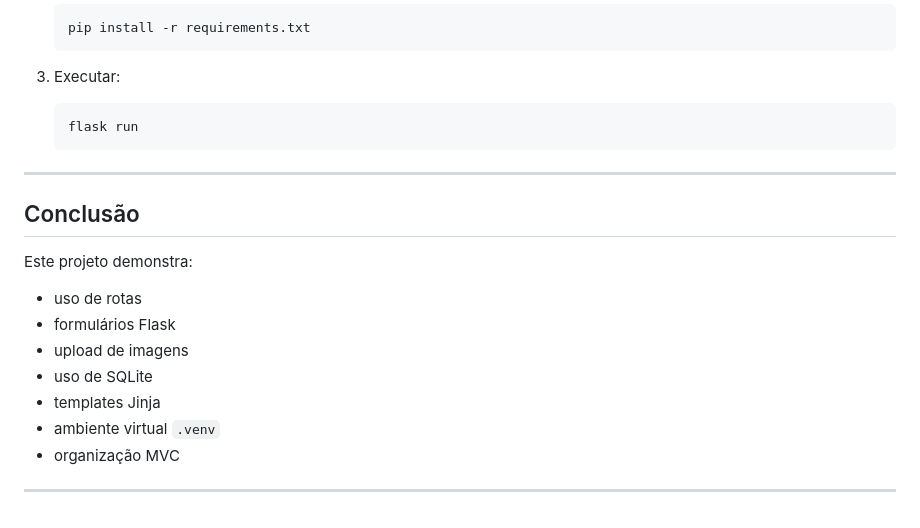
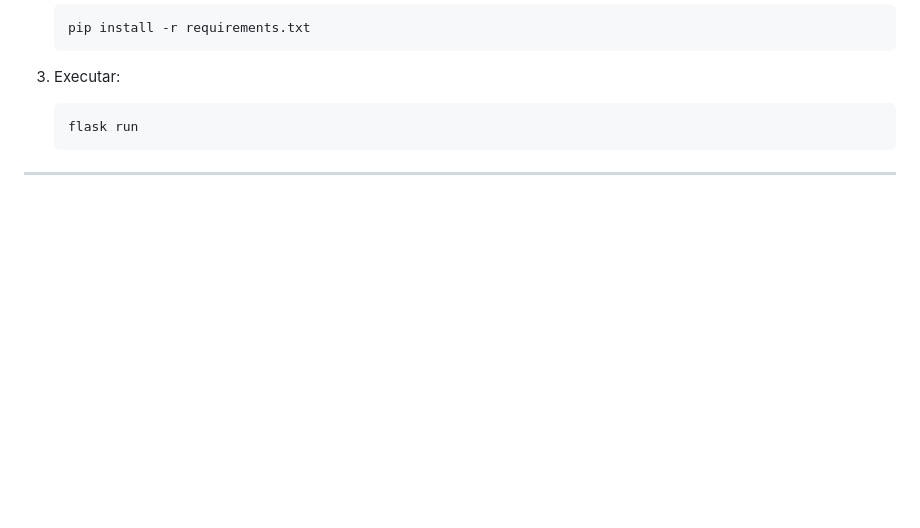
Before and after one commit to emanuella7/Catalogo-de-filmes, a Markdown page: README.md, the part around the change. Rendered like a GitHub page; blank space fills up the shorter version.

Commit message:
Update README with project details and instructions

````diff
--- a/README.md
+++ b/README.md
@@ -181,19 +181,3 @@ foto_base64
    ```
 
 ---
-
-##  Conclusão
-
-Este projeto demonstra:
-
-* uso de rotas
-* formulários Flask
-* upload de imagens
-* uso de SQLite
-* templates Jinja
-* ambiente virtual `.venv`
-* organização MVC
-
-
-
----
````
